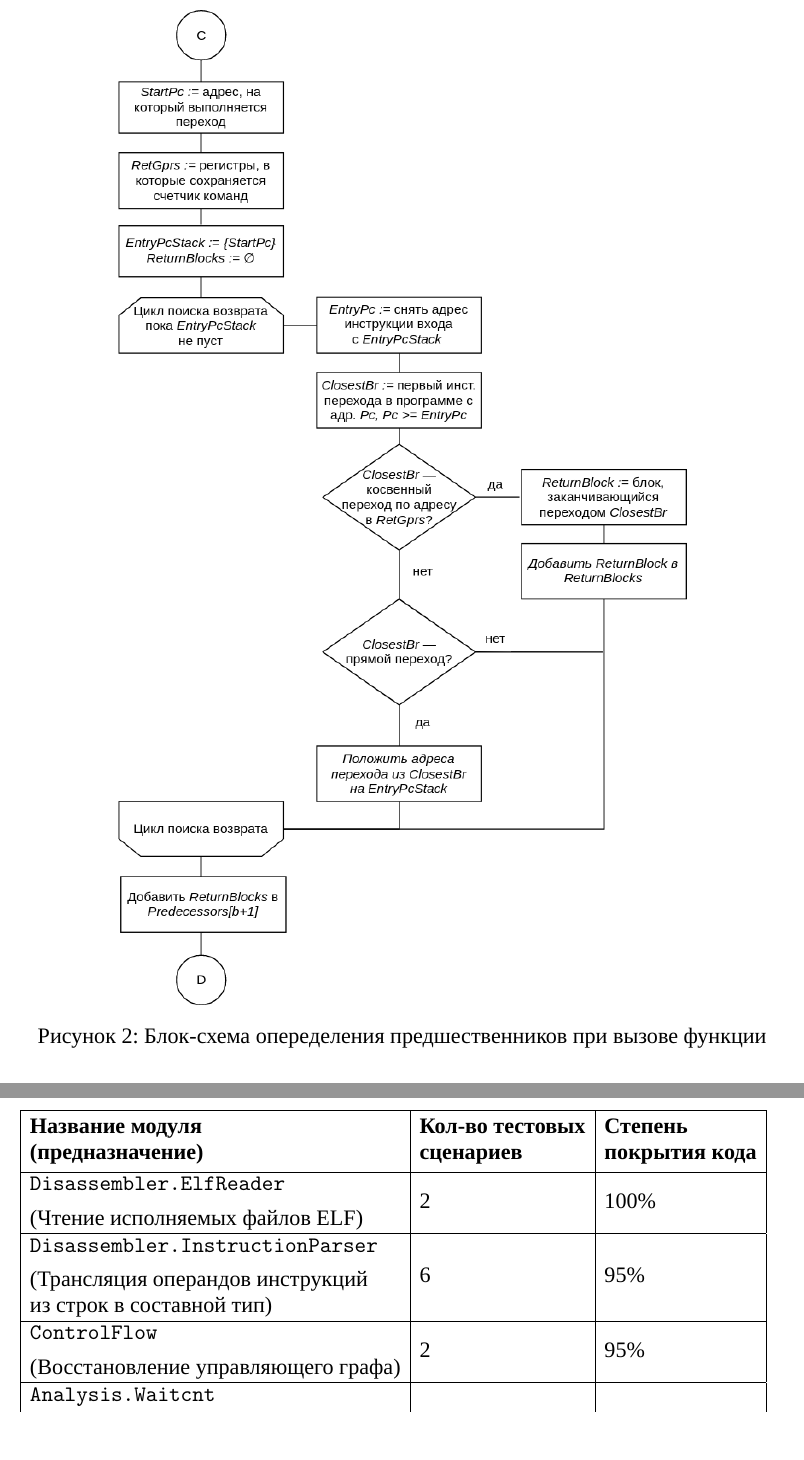
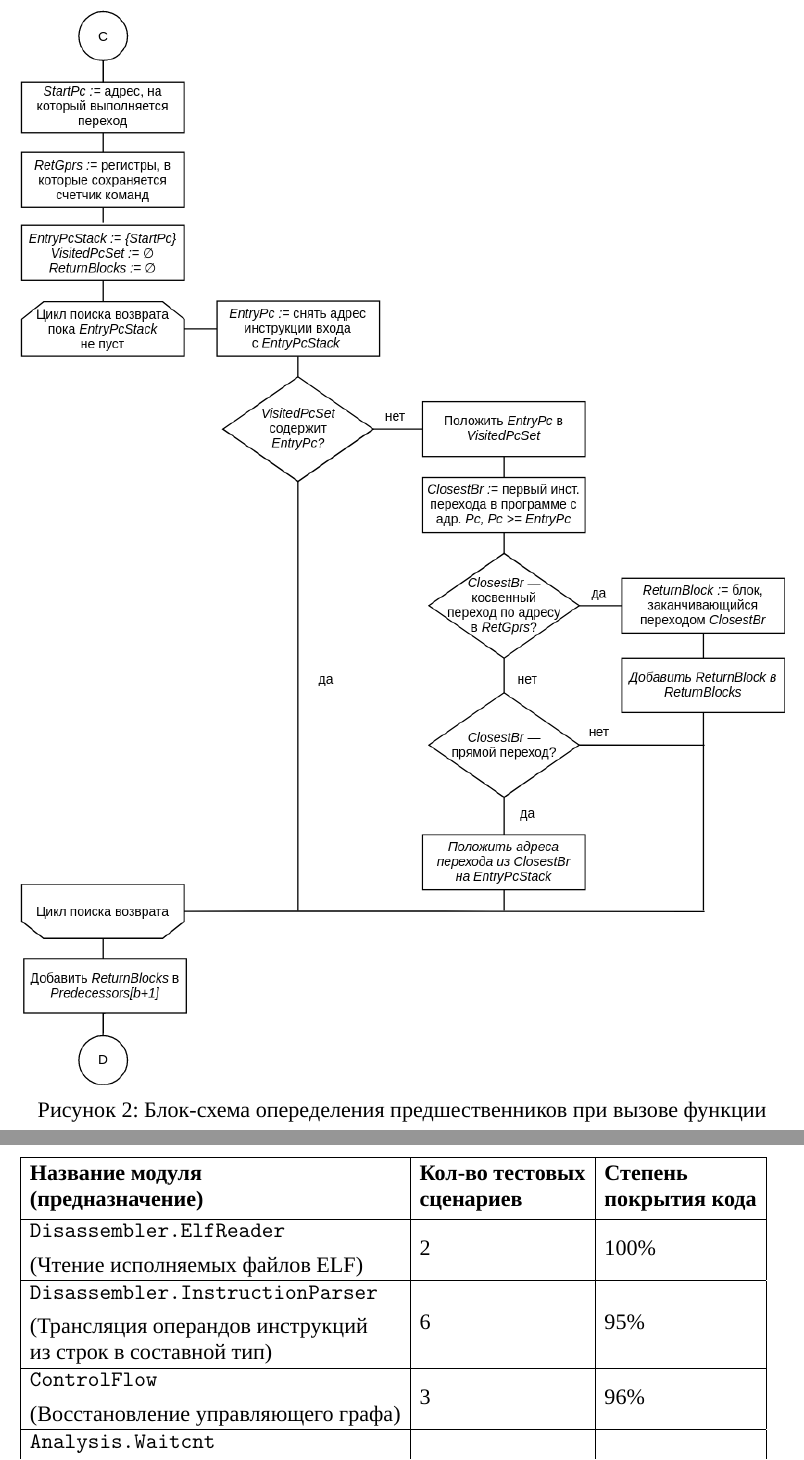
Before and after one commit to timlathy/itmo-bachelor-thesis, a LaTeX thesis (thesis.tex): two parts of pages 19 and 33 of 34, joined at a grey line, cut so that both start at the same text. Compiled offline with XeLaTeX; a missing font is replaced by an installed copy or a similar font.

Commit message:
analysis: fix infinite loop in cfg predecessor search

```diff
--- a/thesis.tex
+++ b/thesis.tex
@@ -619,7 +619,7 @@ $\left[\var{Leaders}[i], \var{Leaders}[i+1]\right)$.\\
 
 \begin{figure}[H]
 \centering
-\includegraphics[width=0.8\textwidth]{diagrams/alg-cfg-call}
+\includegraphics[width=\textwidth]{diagrams/alg-cfg-call}
 \caption{Блок-схема опеределения предшественников при вызове функции}
 \label{fig:diagram-cfg-call}
 \end{figure}
@@ -1054,7 +1054,7 @@ spec = describe "dependency resolution using s_waitcnt" $ do
 \thead{Название модуля \\ (предназначение)} & \thead{Кол-во тестовых \\ сценариев} & \thead{Степень \\ покрытия кода} \\\hline
 \makecell[l]{\texttt{Disassembler.ElfReader}\\[2mm] (Чтение исполняемых файлов ELF)} & 2 & 100\% \\\hline
 \makecell[l]{\texttt{Disassembler.InstructionParser}\\[2mm] (Трансляция операндов инструкций\\из строк в составной тип)} & 6 & 95\% \\\hline
-\makecell[l]{\texttt{ControlFlow}\\[2mm] (Восстановление управляющего графа)} & 2 & 95\% \\\hline
+\makecell[l]{\texttt{ControlFlow}\\[2mm] (Восстановление управляющего графа)} & 3 & 96\% \\\hline
   \makecell[l]{\texttt{Analysis.Waitcnt}\\[2mm] (Проверка инструкций ожидания\\запросов к памяти)} & 5 & 92\% \\\hline
 \makecell[l]{\texttt{Analysis.WaitStateHazard}\\[2mm] (Проверка слотов задержки\\между зависимыми инструкциями)} & 4 & 94\% \\\hline
 \end{tabular}
```
Also changed, not shown: diagrams/alg-cfg-call.png, 1 other file.
